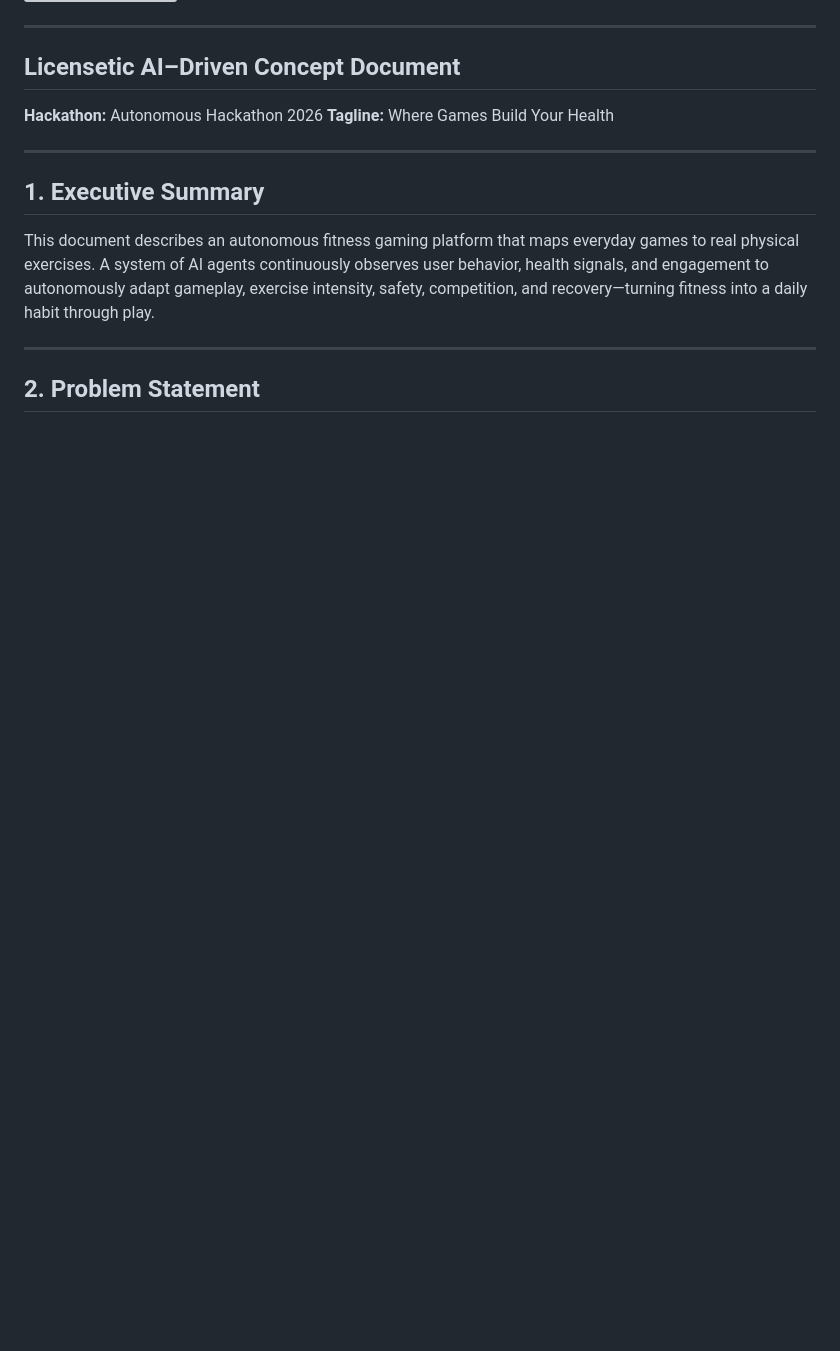
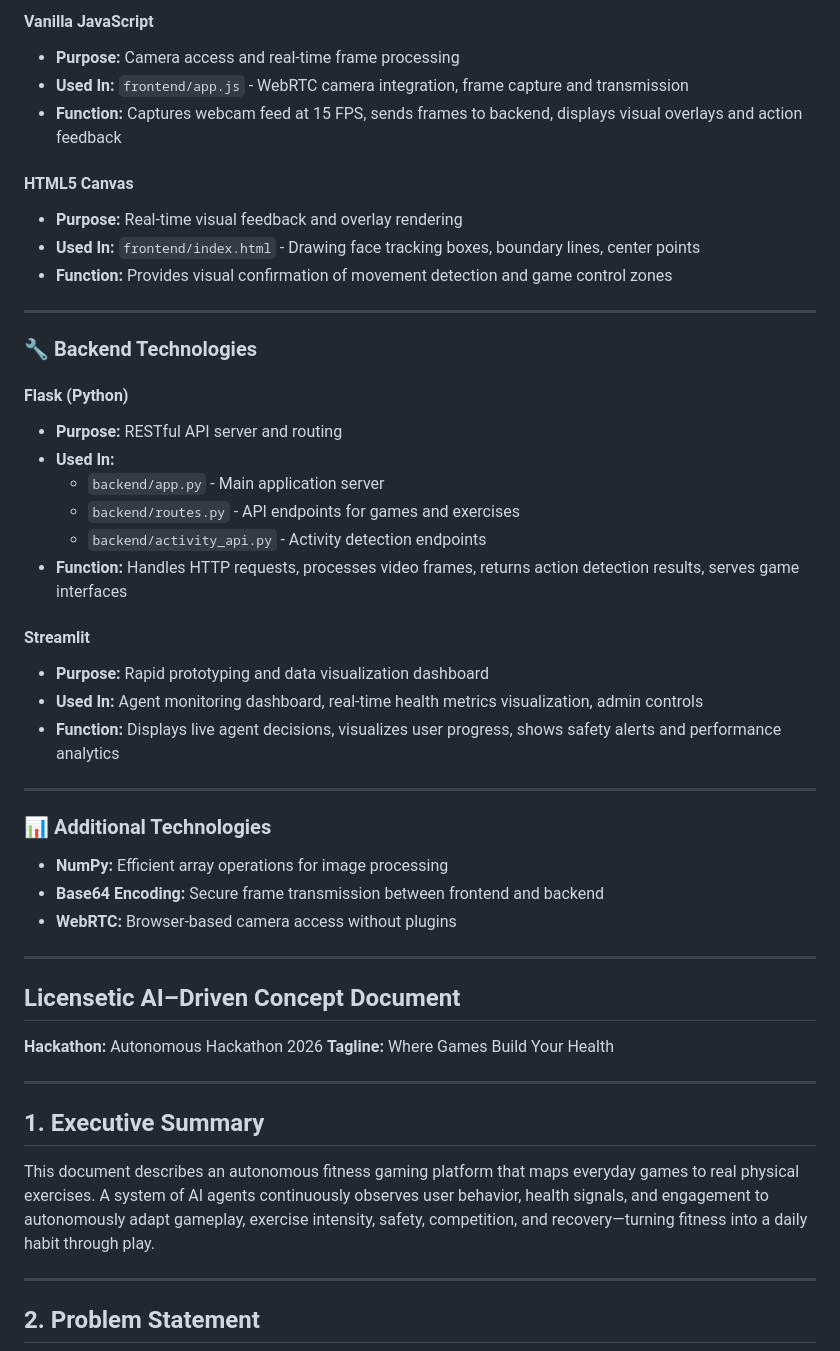
Before and after one commit to Bhavik2209/Fitplay, a Markdown page: README.md, the part around one of its changes. GitHub-like rendering; blank space fills up the shorter version; grey boxes are pictures that could not be loaded.

```diff
--- a/README.md
+++ b/README.md
@@ -12,3 +71,37 @@ Real gameplay footage - exercising while playing:
+#### **Vanilla JavaScript**
+- **Purpose:** Camera access and real-time frame processing
+- **Used In:** `frontend/app.js` - WebRTC camera integration, frame capture and transmission
+- **Function:** Captures webcam feed at 15 FPS, sends frames to backend, displays visual overlays and action feedback
+
+#### **HTML5 Canvas**
+- **Purpose:** Real-time visual feedback and overlay rendering
+- **Used In:** `frontend/index.html` - Drawing face tracking boxes, boundary lines, center points
+- **Function:** Provides visual confirmation of movement detection and game control zones
+
+---
+
+### 🔧 Backend Technologies
+
+#### **Flask (Python)**
+- **Purpose:** RESTful API server and routing
+- **Used In:**
+  - `backend/app.py` - Main application server
+  - `backend/routes.py` - API endpoints for games and exercises
+  - `backend/activity_api.py` - Activity detection endpoints
+- **Function:** Handles HTTP requests, processes video frames, returns action detection results, serves game interfaces
+
+#### **Streamlit**
+- **Purpose:** Rapid prototyping and data visualization dashboard
+- **Used In:** Agent monitoring dashboard, real-time health metrics visualization, admin controls
+- **Function:** Displays live agent decisions, visualizes user progress, shows safety alerts and performance analytics
+
+---
+
+### 📊 Additional Technologies
+
+- **NumPy:** Efficient array operations for image processing
+- **Base64 Encoding:** Secure frame transmission between frontend and backend
+- **WebRTC:** Browser-based camera access without plugins
 
 ---
 
```
Also changed, not shown: other parts of README.md (+59 -0 lines).
